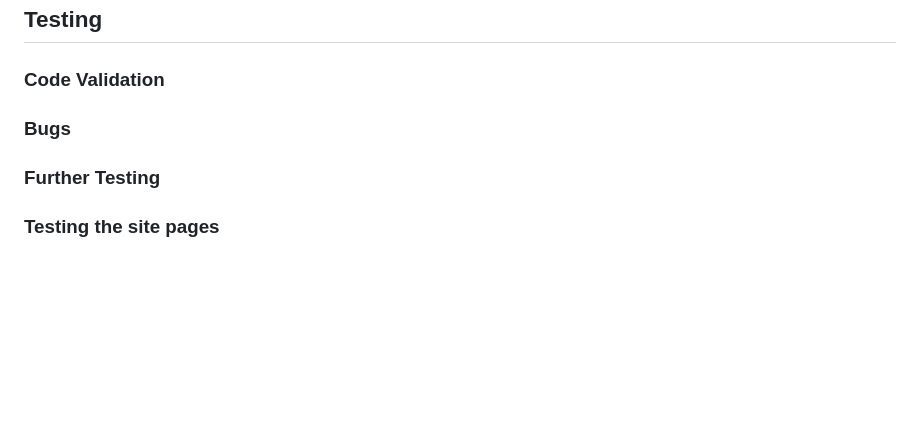
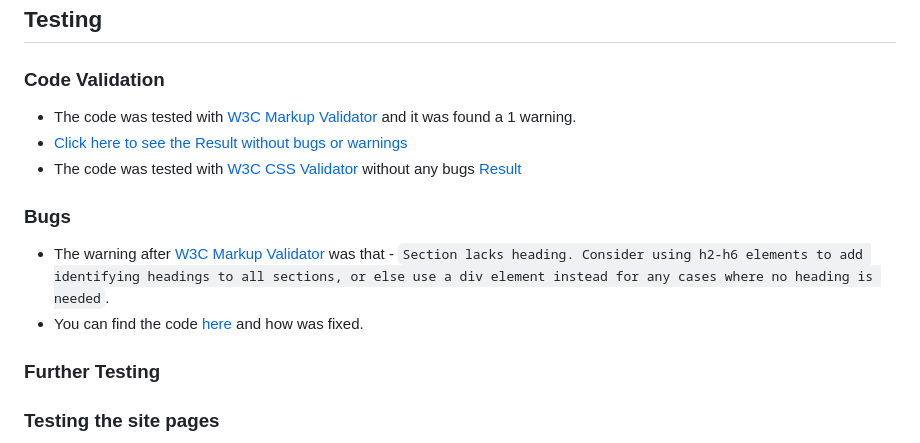
Before and after one commit to IvoSt98/anime-one-piece-quiz, a Markdown page: README.md, the part around the change. Drawn GitHub-style; blank space fills up the shorter version.

Commit message:
To Code validation and Bugs were added content

```diff
--- a/README.md
+++ b/README.md
@@ -53,7 +53,17 @@ The project is a web-based quiz application designed to evaluate users' knowledg
 
 ### Code Validation
 
+* The code was tested with [W3C Markup Validator](https://validator.w3.org/) and it was found a 1 warning.
+* [Click here to see the Result without bugs or warnings](https://validator.w3.org/nu/?doc=https%3A%2F%2Fivost98.github.io%2Fanime-one-piece-quiz%2F)
+* The code was tested with [W3C CSS Validator](https://jigsaw.w3.org/css-validator/#validate_by_input) without any bugs [Result](https://jigsaw.w3.org/css-validator/validator?uri=https%3A%2F%2Fivost98.github.io%2Fanime-one-piece-quiz%2F&profile=css3svg&usermedium=all&warning=1&vextwarning=&lang=en)
+
+
+
+
 ### Bugs
+
+* The warning after [W3C Markup Validator](https://validator.w3.org/) was that - `Section lacks heading. Consider using h2-h6 elements to add identifying headings to all sections, or else use a div element instead for any cases where no heading is needed`.
+* You can find the code [here](https://github.com/IvoSt98/anime-one-piece-quiz/commit/65d1fa209420c08aad57c8145e03d0b8afae4a5f) and how was fixed.
 
 ### Further Testing
 
```
